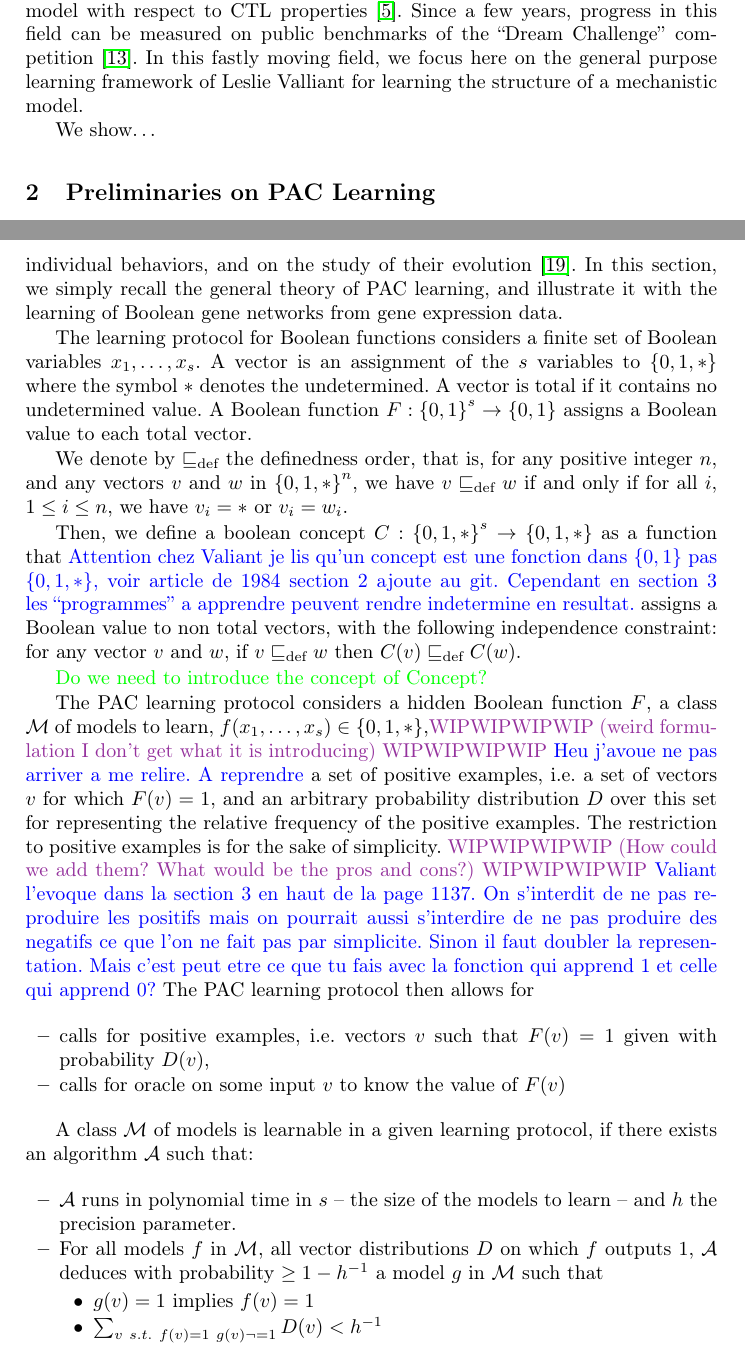
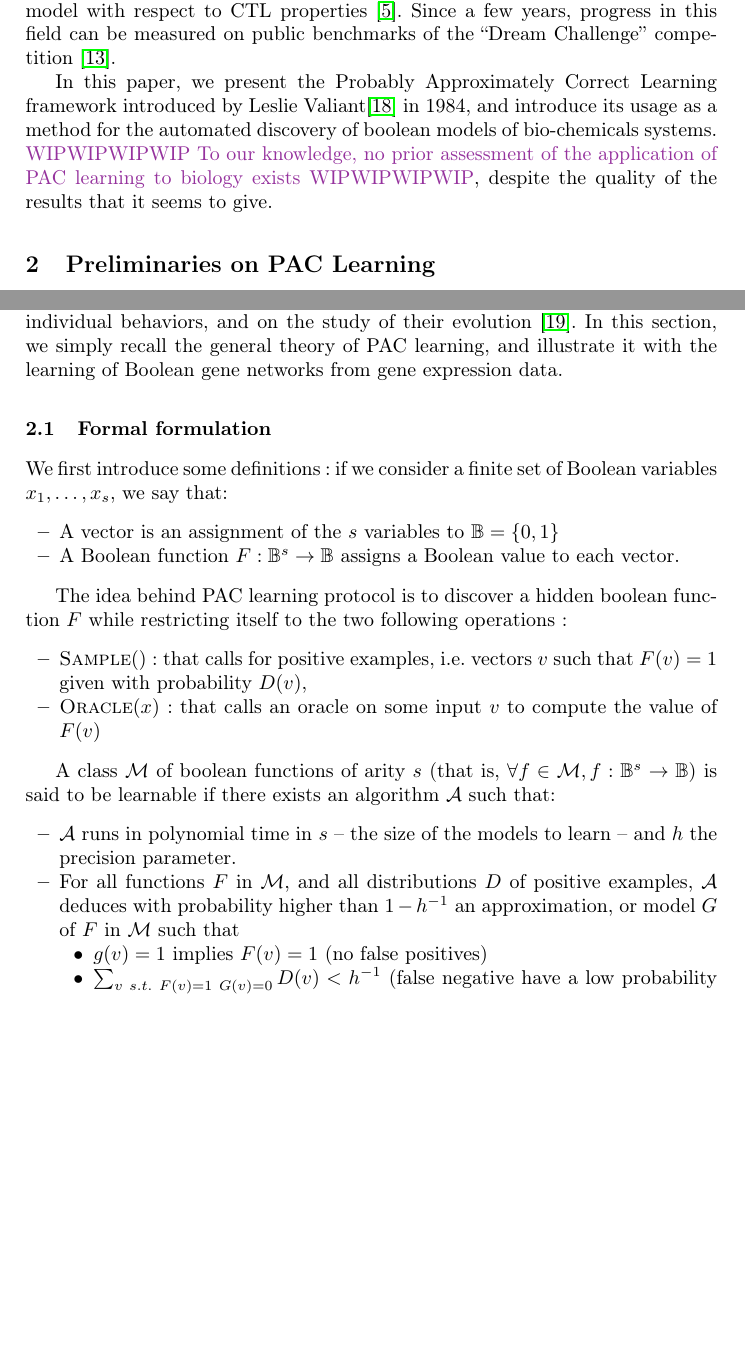
Before and after one commit to NougatRillettes/PapierPAC, a LaTeX paper (CF17cmsb.tex): two parts of pages 1 and 2 of 8, joined at a grey line, cut so that both start at the same text, the shorter picture padded with empty space. Compiled offline with pdfLaTeX; a missing bibliography style is replaced by a similar one.

Commit message:
Clean-up up to Theorem 1. A lot was removed

```diff
--- a/CF17cmsb.tex
+++ b/CF17cmsb.tex
@@ -53,9 +53,8 @@ or gene influence systems~\cite{BCRG04jtb},
 or to revise a reaction model with respect to CTL properties~\cite{CCFS06tcsb}.
 Since a few years, progress in this field can be measured on public benchmarks
 of the ``Dream Challenge'' competition~\cite{Meyer14bmc}.
-In this fastly moving field, we focus here on the general purpose learning framework of Leslie Valliant for learning the structure of a mechanistic model.
 
-We show\ldots
+In this paper, we present the Probably Approximately Correct Learning framework introduced by Leslie Valiant\cite{Valiant84cacm} in 1984, and introduce its usage as a method for the automated discovery of boolean models of bio-chemicals systems. \wip{To our knowledge, no prior assessment of the application of PAC learning to biology exists}, despite the quality of the results that it seems to give.
 
 \section{Preliminaries on PAC Learning}\label{pac}
 
@@ -71,56 +70,39 @@ and on the study of their evolution~\cite{Valiant13book}.
 In this section, we simply recall the general theory of PAC learning,
 and illustrate it with the learning of Boolean gene networks from gene expression data.
 
-The learning protocol for Boolean functions considers
-a finite set of Boolean variables $x_1,\ldots,x_s$.
-A vector is an assignment of the $s$ variables to $\{0,1,*\}$
-where the symbol $*$ denotes the undetermined.
-A vector is total if it contains no undetermined value.
-A Boolean function $F:{\{0,1\}}^s \rightarrow\{0,1\}$
-assigns a Boolean value to each total vector.
+\subsection{Formal formulation}
 
-We denote by $\defleq$ the definedness order, that is, for any positive integer $n$, and any vectors $v$ and $w$ in ${\{0,1,*\}}^n$, we have $v \defleq w$ if and only if for all $i$, $1 \leq i \leq n$, we have $v_i = *$ or $v_i = w_i$.
+We first introduce some definitions~: if we consider
+a finite set of Boolean variables $x_1,\ldots,x_s$, we say that:
+\begin{itemize}
+	\item A vector is an assignment of the $s$ variables to $\mathbb{B} = \{0,1\}$
+	\item A Boolean function $F:{\mathbb{B}}^s \rightarrow \mathbb{B}$
+	assigns a Boolean value to each vector.
+\end{itemize}
 
-Then, we define a boolean concept $C:{\{0,1,*\}}^s \rightarrow\{0,1,*\}$ as a function that
-\francois{Attention chez Valiant je lis qu'un concept est une fonction dans $\{0,1\}$ pas $\{0,1,*\}$, voir article de 1984 section 2 ajoute au git. Cependant en section 3 les ``programmes'' a apprendre peuvent rendre indetermine en resultat.}
-assigns a Boolean value to non total vectors,
-with the following independence constraint:
-for any vector $v$ and $w$, if $v \defleq w$ then $C(v) \defleq C(w)$.
-
-\sylvain{Do we need to introduce the concept of Concept?}
-
-The PAC learning protocol considers a hidden Boolean function $F$,
-a class $\cal M$ of models to learn, $f(x_1,\dots,x_s) \in \{0,1,*\}$,\wip{(weird formulation I don't get what it is introducing)}
-\francois{Heu j'avoue ne pas arriver a me relire. A reprendre}
-a set of positive examples, i.e.~a set of vectors $v$ for which $F(v)=1$,
-and an arbitrary probability distribution $D$ over this set
-for representing the relative frequency of the positive examples.
-The restriction to positive examples is for the sake of simplicity.
-\wip{(How could we add them? What would be the pros and cons?)}
-\francois{Valiant l'evoque dans la section 3 en haut de la page 1137. On s'interdit de ne pas reproduire les positifs mais on pourrait aussi s'interdire de ne pas produire des negatifs ce que l'on ne fait pas par simplicite. Sinon il faut doubler la representation. Mais c'est peut etre ce que tu fais avec la fonction qui apprend 1 et celle qui apprend 0?}
-The PAC learning protocol then allows for
+The idea behind PAC learning protocol is to discover a hidden boolean function $F$ while restricting itself to the two following operations~:
 \begin{itemize}
   \item
-calls for positive examples, i.e.~vectors $v$ such that $F(v)=1$ given with probability $D(v)$,
+\textsc{Sample}$()$~: that calls for positive examples, i.e.~vectors $v$ such that $F(v)=1$ given with probability $D(v)$,
   \item
-calls for oracle on some input $v$ to know the value of $F(v)$
+\textsc{Oracle}$(x)$~: that calls an oracle on some input $v$ to compute the value of $F(v)$
 \end{itemize}
 
 
 %\begin{definition}[\cite{Valiant84cacm}]
-A class $\cal M$ of models is learnable in a given learning protocol, if there exists an algorithm $\cal A$ such that:
+A class $\cal M$ of boolean functions of arity $s$ (that is, $\forall f \in \mathcal{M}, f: {\mathbb{B}}^s \rightarrow \mathbb{B}$) is said to be learnable if there exists an algorithm $\cal A$ such that:
 \begin{itemize}
   \item
 $\cal A$ runs in polynomial time in $s$ -- the size of the models to learn -- and $h$ the precision parameter.
   \item
-For all models $f$ in $\cal M$,
-all vector distributions $D$ on which $f$ outputs $1$,
-$\cal A$ deduces with probability $\ge 1-h^{-1}$ a model $g$ in $\cal M$ such that
+For all functions $F$ in $\cal M$, and
+all distributions $D$ of positive examples,
+$\cal A$ deduces with probability higher than $1-h^{-1}$ an approximation, or model $G$ of $F$ in $\cal M$ such that
 \begin{itemize}
   \item
-$g(v)=1$ implies $f(v)=1$
+$g(v)=1$ implies $F(v)=1$ (no false positives)
 \item
-$\sum_{v\ s.t.~f(v)=1\ g(v)\neg=1} D(v) < h^{-1}$
+$\sum_{v\ s.t.~F(v)=1\ G(v)=0} D(v) < h^{-1}$ (false negative have a low probability to be sampled)
 \end{itemize}
 \end{itemize}
 %\end{definition}
```
Also changed, not shown: CF17cmsb.tex (1 more changed lines).
